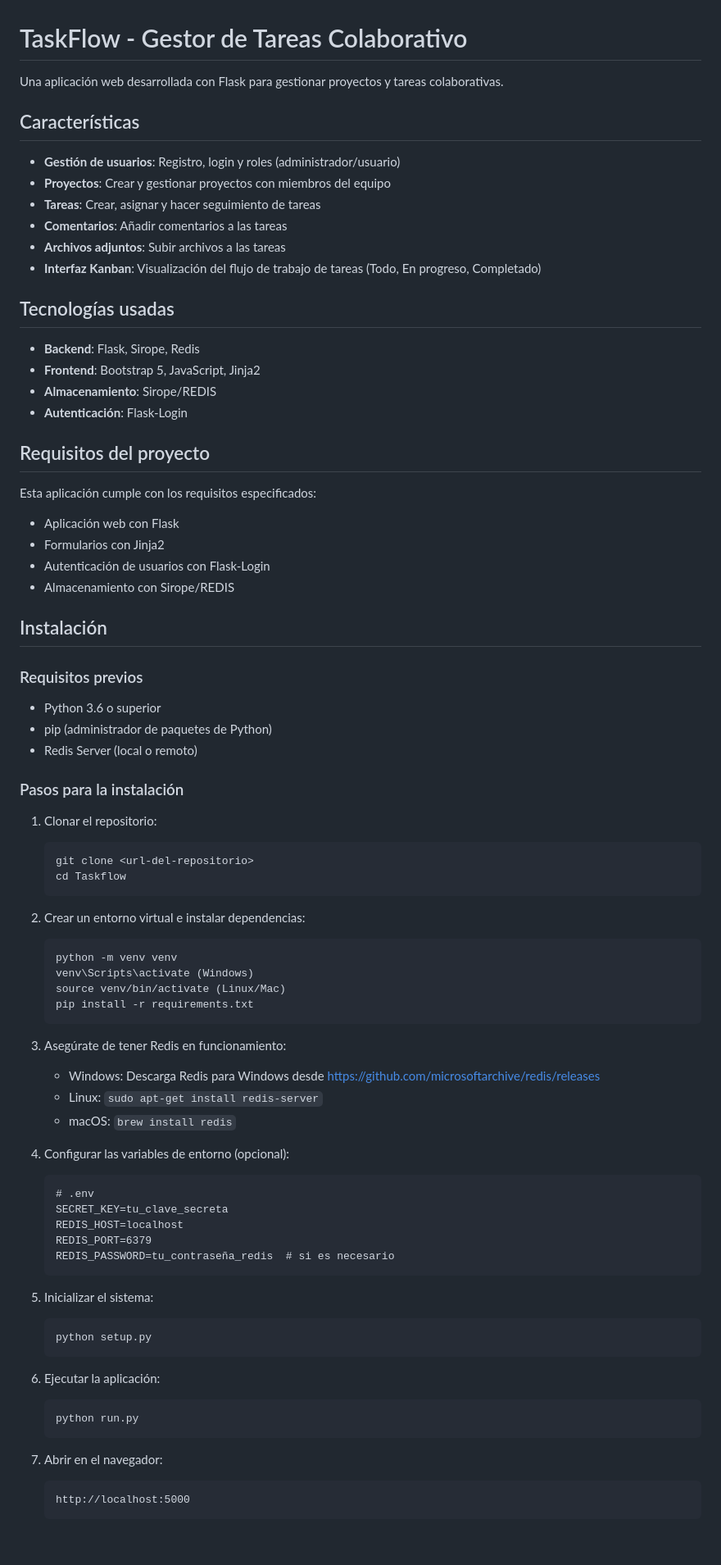
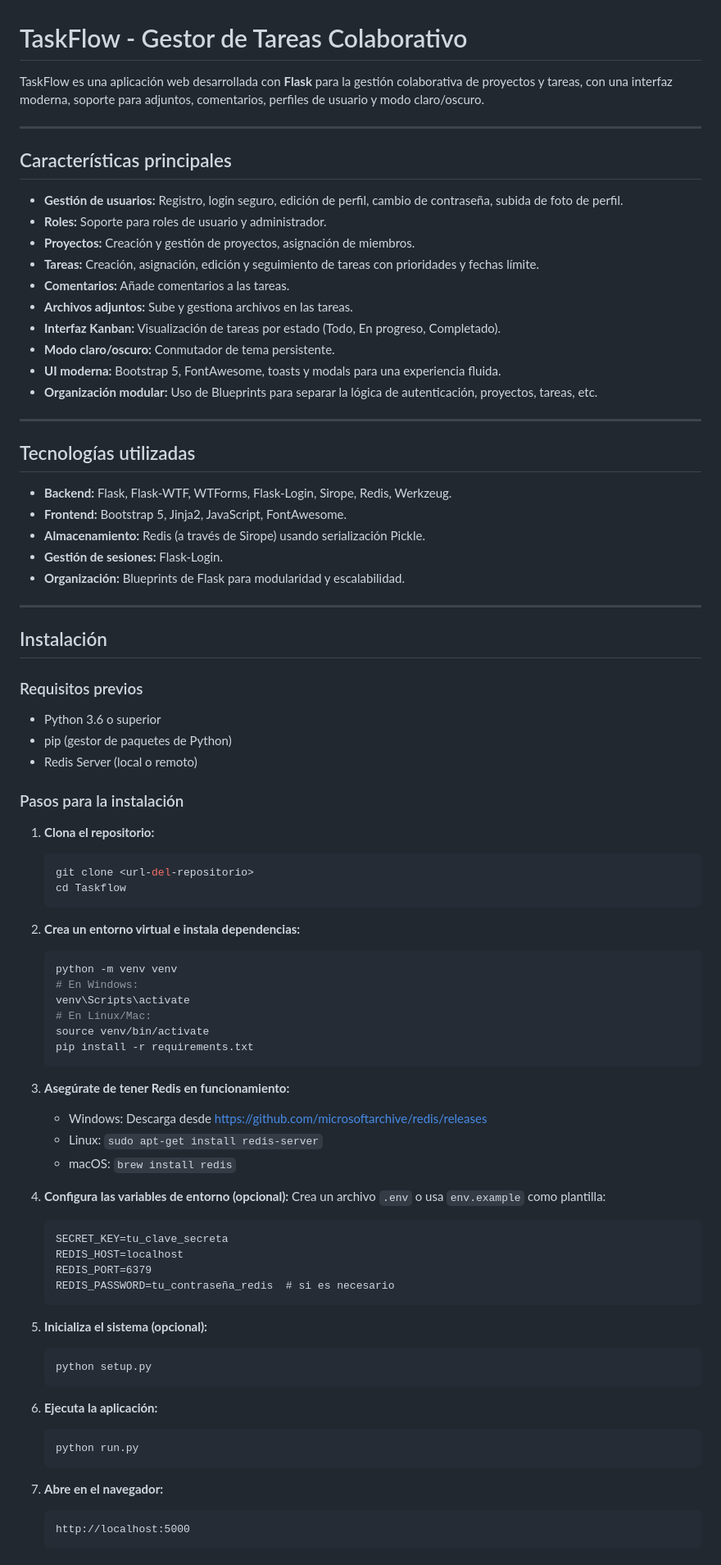
Before and after one commit to RubiohOG/TaskFlow, a Markdown page: README.md, the part around one of its changes. Shown at 82% size. GitHub-like rendering.

Commit message:
Nuevo readme

````diff
--- a/README.md
+++ b/README.md
@@ -1,80 +1,85 @@
 # TaskFlow - Gestor de Tareas Colaborativo
 
-Una aplicación web desarrollada con Flask para gestionar proyectos y tareas colaborativas.
+TaskFlow es una aplicación web desarrollada con **Flask** para la gestión colaborativa de proyectos y tareas, con una interfaz moderna, soporte para adjuntos, comentarios, perfiles de usuario y modo claro/oscuro.
 
-## Características
+---
 
-- **Gestión de usuarios**: Registro, login y roles (administrador/usuario)
-- **Proyectos**: Crear y gestionar proyectos con miembros del equipo
-- **Tareas**: Crear, asignar y hacer seguimiento de tareas
-- **Comentarios**: Añadir comentarios a las tareas
-- **Archivos adjuntos**: Subir archivos a las tareas
-- **Interfaz Kanban**: Visualización del flujo de trabajo de tareas (Todo, En progreso, Completado)
+## Características principales
 
-## Tecnologías usadas
+- **Gestión de usuarios:** Registro, login seguro, edición de perfil, cambio de contraseña, subida de foto de perfil.
+- **Roles:** Soporte para roles de usuario y administrador.
+- **Proyectos:** Creación y gestión de proyectos, asignación de miembros.
+- **Tareas:** Creación, asignación, edición y seguimiento de tareas con prioridades y fechas límite.
+- **Comentarios:** Añade comentarios a las tareas.
+- **Archivos adjuntos:** Sube y gestiona archivos en las tareas.
+- **Interfaz Kanban:** Visualización de tareas por estado (Todo, En progreso, Completado).
+- **Modo claro/oscuro:** Conmutador de tema persistente.
+- **UI moderna:** Bootstrap 5, FontAwesome, toasts y modals para una experiencia fluida.
+- **Organización modular:** Uso de Blueprints para separar la lógica de autenticación, proyectos, tareas, etc.
 
-- **Backend**: Flask, Sirope, Redis
-- **Frontend**: Bootstrap 5, JavaScript, Jinja2
-- **Almacenamiento**: Sirope/REDIS
-- **Autenticación**: Flask-Login
+---
 
-## Requisitos del proyecto
+## Tecnologías utilizadas
 
-Esta aplicación cumple con los requisitos especificados:
-- Aplicación web con Flask
-- Formularios con Jinja2
-- Autenticación de usuarios con Flask-Login
-- Almacenamiento con Sirope/REDIS
+- **Backend:** Flask, Flask-WTF, WTForms, Flask-Login, Sirope, Redis, Werkzeug.
+- **Frontend:** Bootstrap 5, Jinja2, JavaScript, FontAwesome.
+- **Almacenamiento:** Redis (a través de Sirope) usando serialización Pickle.
+- **Gestión de sesiones:** Flask-Login.
+- **Organización:** Blueprints de Flask para modularidad y escalabilidad.
+
+---
 
 ## Instalación
 
 ### Requisitos previos
 
 - Python 3.6 o superior
-- pip (administrador de paquetes de Python)
+- pip (gestor de paquetes de Python)
 - Redis Server (local o remoto)
 
 ### Pasos para la instalación
 
-1. Clonar el repositorio:
-   ```
+1. **Clona el repositorio:**
+   ```sh
    git clone <url-del-repositorio>
    cd Taskflow
    ```
 
-2. Crear un entorno virtual e instalar dependencias:
-   ```
+2. **Crea un entorno virtual e instala dependencias:**
+   ```sh
    python -m venv venv
-   venv\Scripts\activate (Windows)
-   source venv/bin/activate (Linux/Mac)
+   # En Windows:
+   venv\Scripts\activate
+   # En Linux/Mac:
+   source venv/bin/activate
    pip install -r requirements.txt
    ```
 
-3. Asegúrate de tener Redis en funcionamiento:
-   - Windows: Descarga Redis para Windows desde https://github.com/microsoftarchive/redis/releases
+3. **Asegúrate de tener Redis en funcionamiento:**
+   - Windows: Descarga desde https://github.com/microsoftarchive/redis/releases
    - Linux: `sudo apt-get install redis-server`
    - macOS: `brew install redis`
 
-4. Configurar las variables de entorno (opcional):
+4. **Configura las variables de entorno (opcional):**
+   Crea un archivo `.env` o usa `env.example` como plantilla:
    ```
-   # .env
    SECRET_KEY=tu_clave_secreta
    REDIS_HOST=localhost
    REDIS_PORT=6379
    REDIS_PASSWORD=tu_contraseña_redis  # si es necesario
    ```
 
-5. Inicializar el sistema:
-   ```
+5. **Inicializa el sistema (opcional):**
+   ```sh
    python setup.py
    ```
 
-6. Ejecutar la aplicación:
-   ```
+6. **Ejecuta la aplicación:**
+   ```sh
    python run.py
    ```
 
-7. Abrir en el navegador:
+7. **Abre en el navegador:**
    ```
    http://localhost:5000
    ```
````
Also changed, not shown: other parts of README.md (+56 -28 lines).
